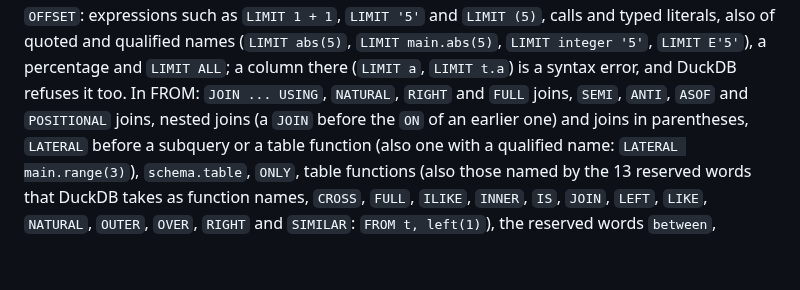
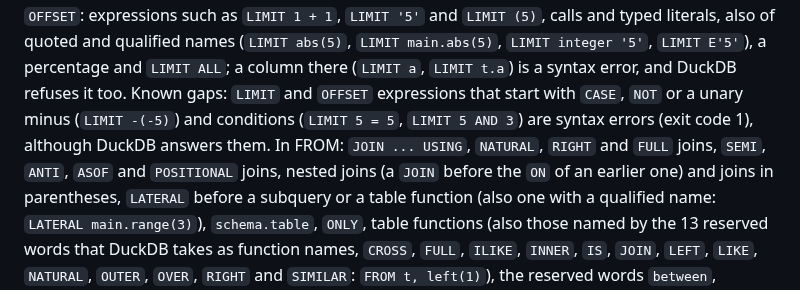
Before and after one commit to ydb-campus/antb1, a Markdown page: docs/sql-subset.md, the part around the change. GitHub-like rendering; blank space fills up the shorter version.

Commit message:
docs: case, not, unary minus and conditions after limit are known gaps
sql-subset.md lists LIMIT 1 + 1, LIMIT '5' and LIMIT (5) among the
expressions after LIMIT and OFFSET that are unsupported (exit code 4),
which reads as if every expression there were. Those that start with
CASE, NOT or a unary minus (LIMIT -(-5)) and conditions after the
integer (LIMIT 5 = 5, LIMIT 5 AND 3) are syntax errors (exit code 1),
although DuckDB answers them, as they were before this branch. The
paragraph names them as known gaps.

```diff
--- a/docs/sql-subset.md
+++ b/docs/sql-subset.md
@@ -214,7 +214,9 @@ Outside the grammar, the parser recognizes common SQL and rejects it with exit c
 than integers. After `LIMIT` and `OFFSET`: expressions such as `LIMIT 1 + 1`, `LIMIT '5'` and `LIMIT (5)`, calls and
 typed literals, also of quoted and qualified names (`LIMIT abs(5)`, `LIMIT main.abs(5)`, `LIMIT integer '5'`,
 `LIMIT E'5'`), a percentage and `LIMIT ALL`; a column there (`LIMIT a`, `LIMIT t.a`) is a syntax error, and DuckDB
-refuses it too. In FROM: `JOIN ... USING`, `NATURAL`, `RIGHT` and `FULL` joins, `SEMI`, `ANTI`, `ASOF` and `POSITIONAL`
+refuses it too. Known gaps: `LIMIT` and `OFFSET` expressions that start with `CASE`, `NOT` or a unary minus
+(`LIMIT -(-5)`) and conditions (`LIMIT 5 = 5`, `LIMIT 5 AND 3`) are syntax errors (exit code 1), although DuckDB
+answers them. In FROM: `JOIN ... USING`, `NATURAL`, `RIGHT` and `FULL` joins, `SEMI`, `ANTI`, `ASOF` and `POSITIONAL`
 joins, nested joins (a `JOIN` before the `ON` of an earlier one) and joins in parentheses, `LATERAL` before a subquery
 or a table function (also one with a qualified name: `LATERAL main.range(3)`), `schema.table`, `ONLY`, table functions
 (also those named by the 13 reserved words that DuckDB takes as function names, `CROSS`, `FULL`, `ILIKE`, `INNER`,
```
